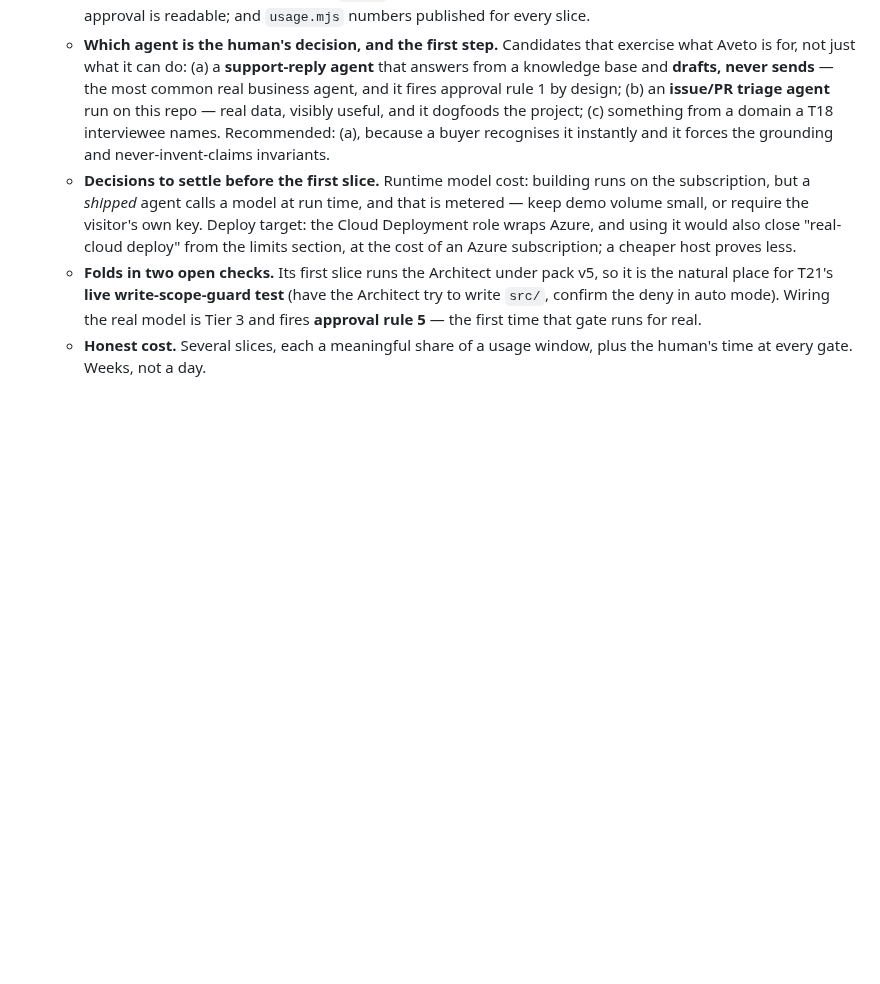
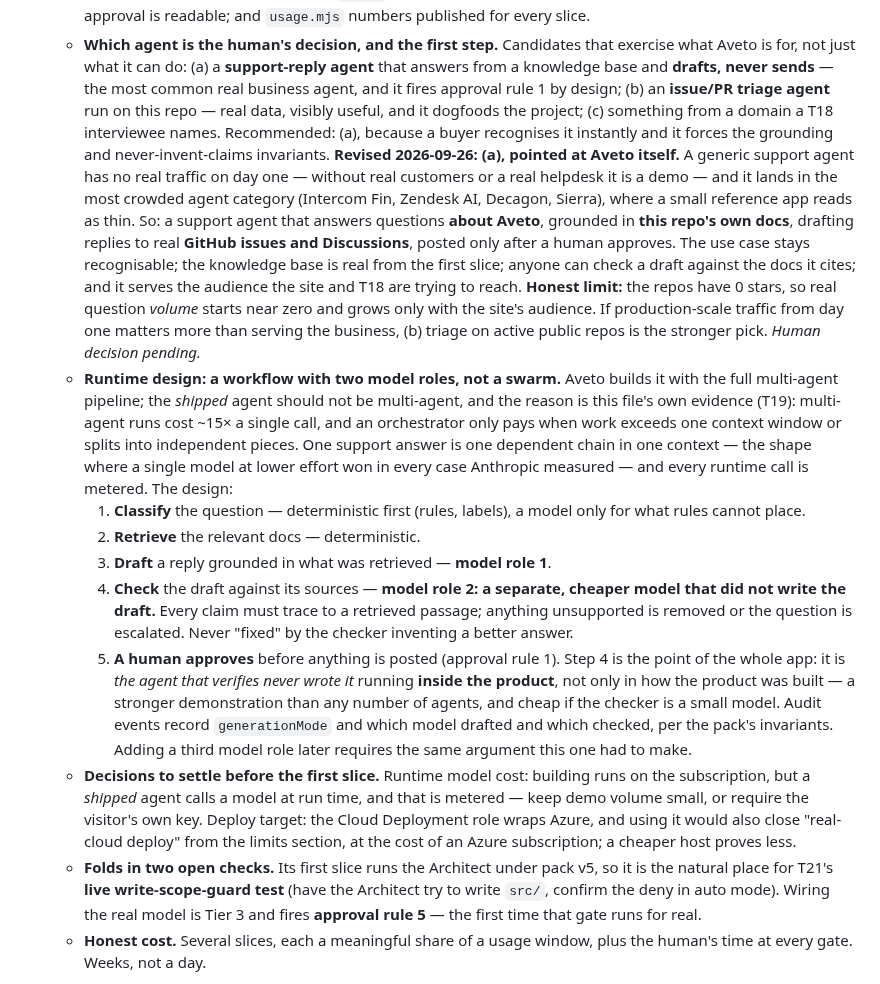
Before and after one commit to gpatwa/agentic-sdlc-playbook, a Markdown page: docs/BACKLOG.md, the part around the change. GitHub-like rendering; blank space fills up the shorter version.

Commit message:
T22: record the runtime workflow design and revise the agent candidate
The shipped agent is a workflow with two model roles, not a swarm:
classify and retrieve deterministically, draft with one model, then check
the draft against its sources with a separate, cheaper model that did not
write it, and post only after a human approves. Justified by T19's own
evidence — multi-agent costs ~15x and only pays past one context window,
and one support answer is a single dependent chain — and by the fact that
runtime calls are metered. The checker step is Aveto's verifier-never-
wrote-it principle running inside the product itself.

The candidate is revised from a generic support agent to one answering
questions about Aveto from this repo's docs, drafting replies to real
GitHub issues and Discussions: real knowledge base from day one, checkable
in public, and it serves the audience the site targets. Its limit is
recorded — near-zero traffic until the audience grows — along with when
the triage alternative would be the better pick. Still the human's call.

Co-Authored-By: Claude Opus 5.5 <noreply@anthropic.com>

```diff
--- a/docs/BACKLOG.md
+++ b/docs/BACKLOG.md
@@ -870,6 +870,43 @@ from the run" pattern as effort / operator / executor / gateCatches.
     visibly useful, and it dogfoods the project; (c) something from a domain a
     T18 interviewee names. Recommended: (a), because a buyer recognises it
     instantly and it forces the grounding and never-invent-claims invariants.
+    **Revised 2026-09-26: (a), pointed at Aveto itself.** A generic support
+    agent has no real traffic on day one — without real customers or a real
+    helpdesk it is a demo — and it lands in the most crowded agent category
+    (Intercom Fin, Zendesk AI, Decagon, Sierra), where a small reference app
+    reads as thin. So: a support agent that answers questions **about Aveto**,
+    grounded in **this repo's own docs**, drafting replies to real **GitHub
+    issues and Discussions**, posted only after a human approves. The use case
+    stays recognisable; the knowledge base is real from the first slice;
+    anyone can check a draft against the docs it cites; and it serves the
+    audience the site and T18 are trying to reach. **Honest limit:** the repos
+    have 0 stars, so real question *volume* starts near zero and grows only
+    with the site's audience. If production-scale traffic from day one matters
+    more than serving the business, (b) triage on active public repos is the
+    stronger pick. *Human decision pending.*
+  - **Runtime design: a workflow with two model roles, not a swarm.** Aveto
+    builds it with the full multi-agent pipeline; the *shipped* agent should not
+    be multi-agent, and the reason is this file's own evidence (T19):
+    multi-agent runs cost ~15× a single call, and an orchestrator only pays when
+    work exceeds one context window or splits into independent pieces. One
+    support answer is one dependent chain in one context — the shape where a
+    single model at lower effort won in every case Anthropic measured — and
+    every runtime call is metered. The design:
+    1. **Classify** the question — deterministic first (rules, labels), a model
+       only for what rules cannot place.
+    2. **Retrieve** the relevant docs — deterministic.
+    3. **Draft** a reply grounded in what was retrieved — **model role 1**.
+    4. **Check** the draft against its sources — **model role 2: a separate,
+       cheaper model that did not write the draft.** Every claim must trace to a
+       retrieved passage; anything unsupported is removed or the question is
+       escalated. Never "fixed" by the checker inventing a better answer.
+    5. **A human approves** before anything is posted (approval rule 1).
+    Step 4 is the point of the whole app: it is *the agent that verifies never
+    wrote it* running **inside the product**, not only in how the product was
+    built — a stronger demonstration than any number of agents, and cheap if
+    the checker is a small model. Audit events record `generationMode` and
+    which model drafted and which checked, per the pack's invariants. Adding a
+    third model role later requires the same argument this one had to make.
   - **Decisions to settle before the first slice.** Runtime model cost: building
     runs on the subscription, but a *shipped* agent calls a model at run time,
     and that is metered — keep demo volume small, or require the visitor's own
```
